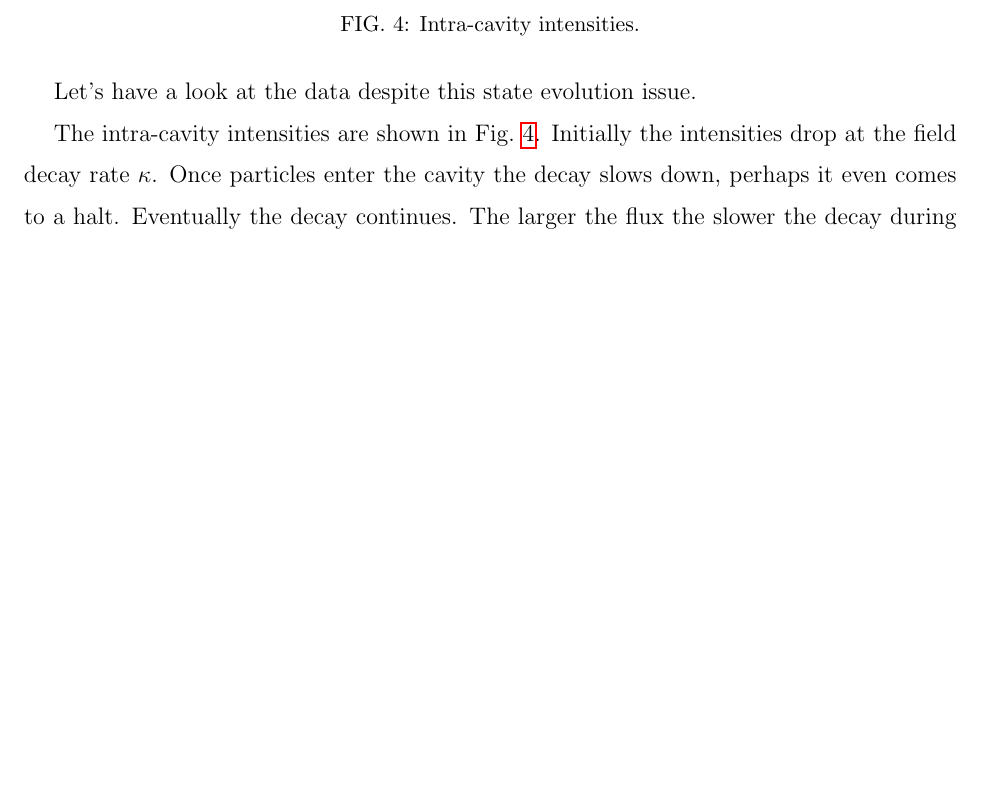
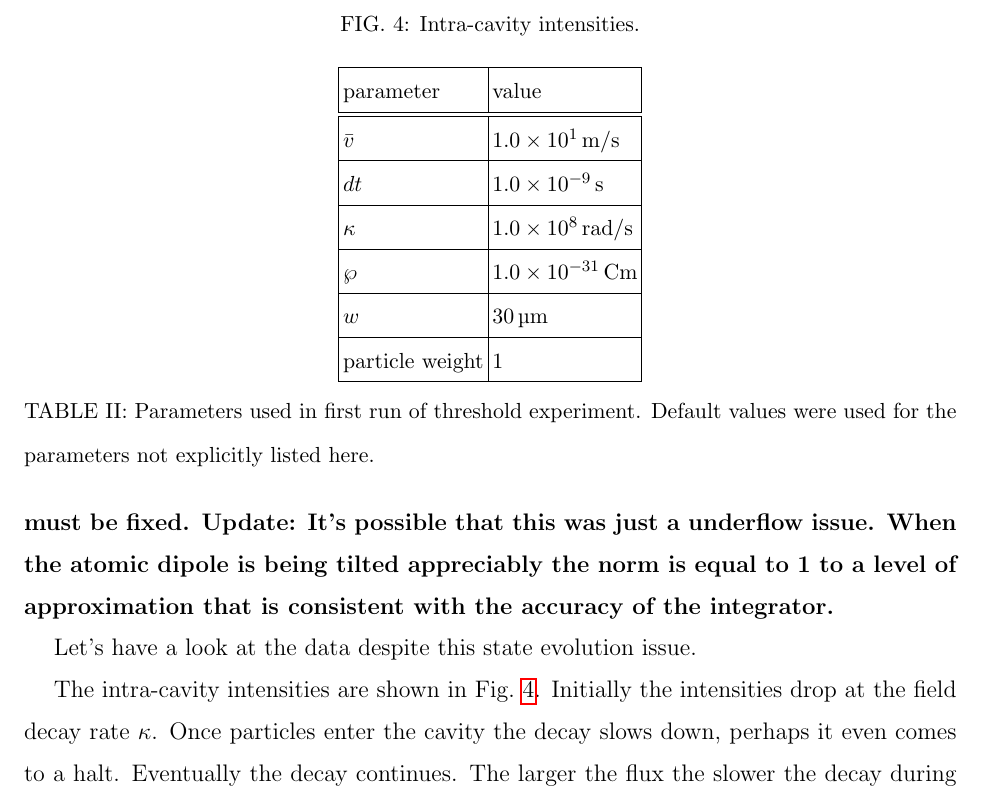
Before and after one commit to d-meiser/BeamLaser, a LaTeX paper (notes/beamLaser.tex): part of page 10 of 12 before the commit and part of page 10 of 13 after it, cut so that both start at the same text, the shorter picture padded with empty space. Compiled offline with pdfLaTeX.

Commit message:
Update notes.

```diff
--- a/notes/beamLaser.tex
+++ b/notes/beamLaser.tex
@@ -429,7 +429,11 @@ collective emission.
 
 \note{Apparently there is an issue with the evolution of the
   internal state of the atoms.  The probability amplitude of the
-  excited state is constant at 1.  This must be fixed.}
+  excited state is constant at 1.  This must be fixed.  Update:
+  It's possible that this was just a underflow issue.  When the
+  atomic dipole is being tilted appreciably the norm is equal to
+  1 to a level of approximation that is consistent with the
+  accuracy of the integrator.}
 
 Let's have a look at the data despite this state evolution issue.
 
@@ -464,0 +470,22 @@ run:
+\begin{table}
+  \begin{tabular}{|l|l|}
+    \hline
+    parameter       & value\\
+    \hline
+    \hline
+    $\bar v$        & $\SI{1.0e1}{m/s}$\\
+    \hline
+    $dt$            & $\SI{1.0e-9}{s}$\\
+    \hline
+    $\kappa$        & $\SI{1.0e8}{rad/s}$\\
+    \hline
+    $\wp$           & $\SI{1.0e-31}{Cm}$\\
+    \hline
+    $w$             & $\SI{30}{\micro m}$\\
+    \hline
+    particle weight & $1$\\
+    \hline
+  \end{tabular}
+  \caption{Parameters used in first run of threshold experiment.
+    Default values were used for the parameters not explicitly
+    listed here.}
```
Also changed, not shown: notes/beamLaser.tex (35 more changed lines).
